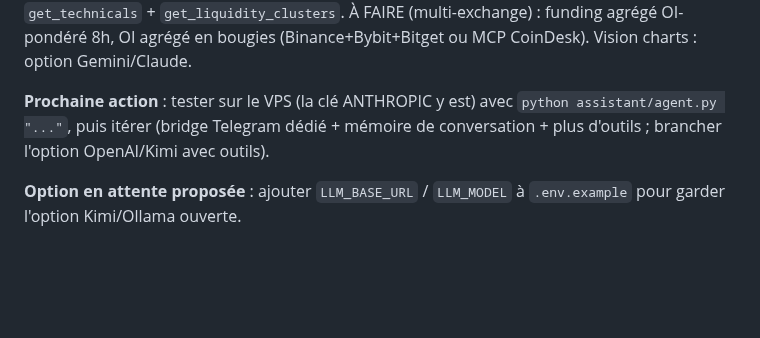
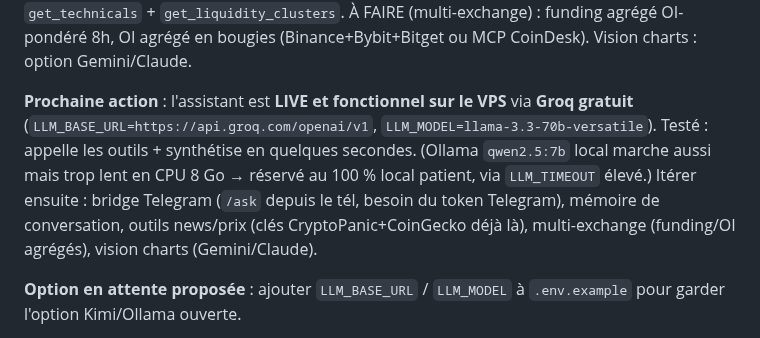
Before and after one commit to JFbubba/bitget_termux, a Markdown page: docs/PROJECT_STATE.md, the part around the change. GitHub-like rendering; blank space fills up the shorter version.

Commit message:
docs: assistant is live on the VPS via free Groq
Record the milestone in PROJECT_STATE: conversational read-only assistant
working end-to-end on Groq (llama-3.3-70b), tools + synthesis confirmed.
Lists next iterations (Telegram bridge, memory, news/price tools, multi-exchange).

Co-Authored-By: Claude Opus 4.8 <noreply@anthropic.com>
Claude-Session: https://claude.ai/code/session_01XunLKWPW7BDEMWkMxkgGL5

```diff
--- a/docs/PROJECT_STATE.md
+++ b/docs/PROJECT_STATE.md
@@ -139,9 +139,14 @@ Exposés à l'assistant : outils `get_technicals` + `get_liquidity_clusters`.
 À FAIRE (multi-exchange) : funding agrégé OI-pondéré 8h, OI agrégé en bougies
 (Binance+Bybit+Bitget ou MCP CoinDesk). Vision charts : option Gemini/Claude.
 
-**Prochaine action** : tester sur le VPS (la clé ANTHROPIC y est) avec
-`python assistant/agent.py "..."`, puis itérer (bridge Telegram dédié + mémoire
-de conversation + plus d'outils ; brancher l'option OpenAI/Kimi avec outils).
+**Prochaine action** : l'assistant est **LIVE et fonctionnel sur le VPS** via
+**Groq gratuit** (`LLM_BASE_URL=https://api.groq.com/openai/v1`,
+`LLM_MODEL=llama-3.3-70b-versatile`). Testé : appelle les outils + synthétise en
+quelques secondes. (Ollama `qwen2.5:7b` local marche aussi mais trop lent en CPU
+8 Go → réservé au 100 % local patient, via `LLM_TIMEOUT` élevé.)
+Itérer ensuite : bridge Telegram (`/ask` depuis le tél, besoin du token Telegram),
+mémoire de conversation, outils news/prix (clés CryptoPanic+CoinGecko déjà là),
+multi-exchange (funding/OI agrégés), vision charts (Gemini/Claude).
 
 **Option en attente proposée** : ajouter `LLM_BASE_URL` / `LLM_MODEL` à
 `.env.example` pour garder l'option Kimi/Ollama ouverte.
```
